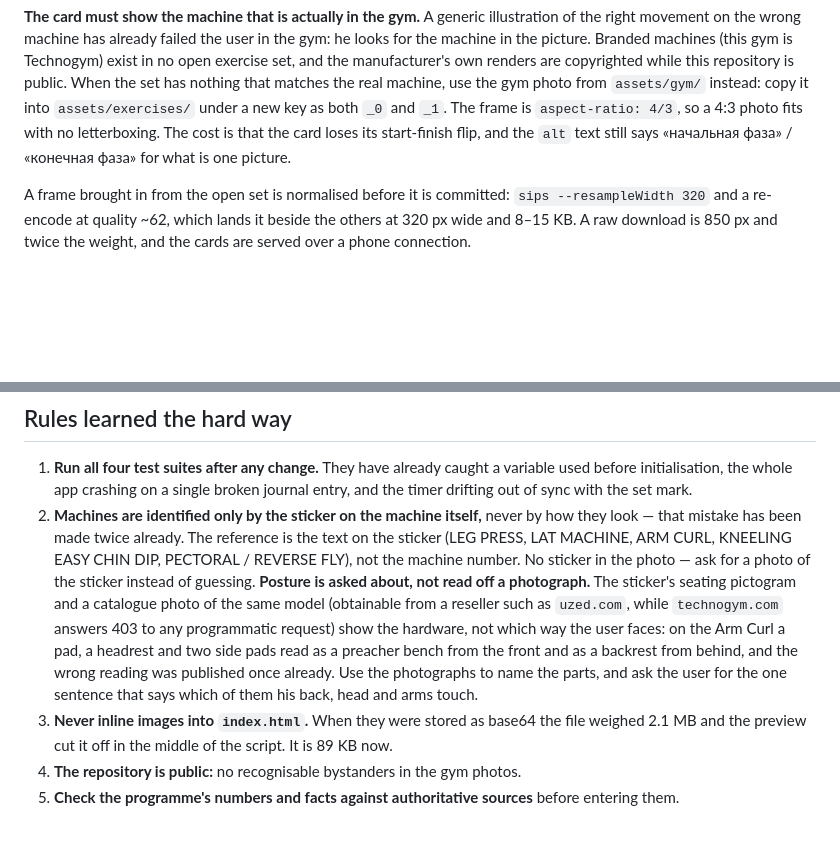
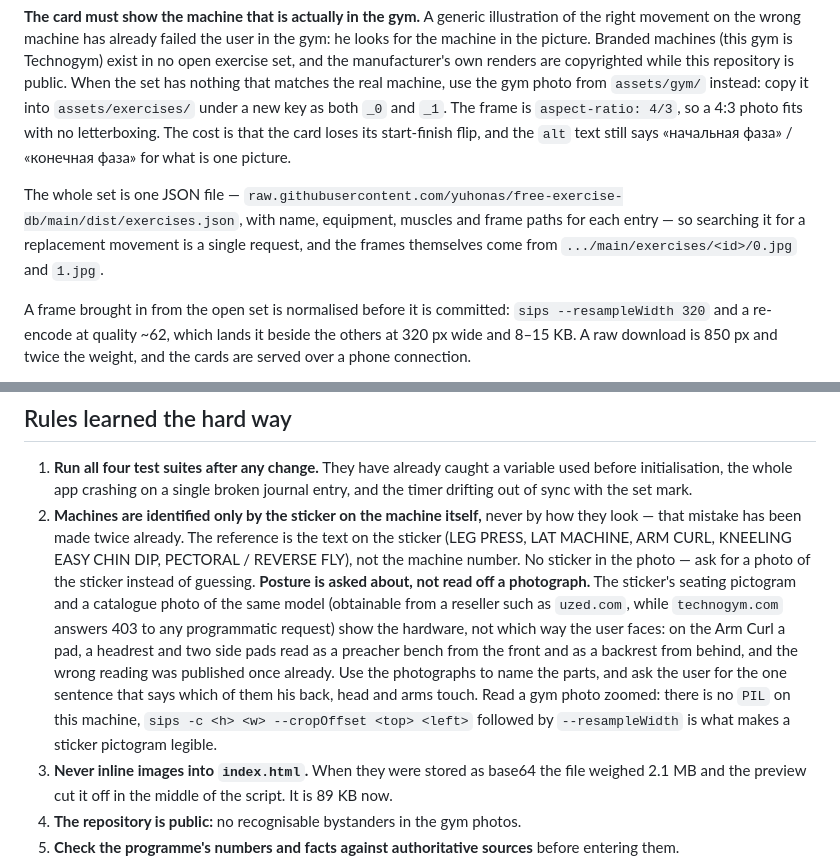
Before and after one commit to YurkaGagarin/fruman-gym, a Markdown page: CLAUDE.md, 2 parts joined by grey strips. GitHub-like rendering; blank space fills up the shorter version.

Commit message:
CLAUDE.md: где искать кадры и как рассматривать фотографии
Claude-Session: https://claude.ai/code/session_012scAMSMwqaHUStpDvJqpFu

```diff
--- a/CLAUDE.md
+++ b/CLAUDE.md
@@ -59,6 +59,8 @@ The two frames under `assets/exercises/` come from `yuhonas/free-exercise-db` (p
 
 **The card must show the machine that is actually in the gym.** A generic illustration of the right movement on the wrong machine has already failed the user in the gym: he looks for the machine in the picture. Branded machines (this gym is Technogym) exist in no open exercise set, and the manufacturer's own renders are copyrighted while this repository is public. When the set has nothing that matches the real machine, use the gym photo from `assets/gym/` instead: copy it into `assets/exercises/` under a new key as both `_0` and `_1`. The frame is `aspect-ratio: 4/3`, so a 4:3 photo fits with no letterboxing. The cost is that the card loses its start-finish flip, and the `alt` text still says «начальная фаза» / «конечная фаза» for what is one picture.
 
+The whole set is one JSON file — `raw.githubusercontent.com/yuhonas/free-exercise-db/main/dist/exercises.json`, with name, equipment, muscles and frame paths for each entry — so searching it for a replacement movement is a single request, and the frames themselves come from `.../main/exercises/<id>/0.jpg` and `1.jpg`.
+
 A frame brought in from the open set is normalised before it is committed: `sips --resampleWidth 320` and a re-encode at quality ~62, which lands it beside the others at 320 px wide and 8–15 KB. A raw download is 850 px and twice the weight, and the cards are served over a phone connection.
 
 The build collects keys from the file names (`IMG_KEYS` in `build.py` strips the last six characters), so any new key works with no other edit. Dropping `img` altogether is not the answer: every one of the 33 exercises has an illustration, and a card without a frame is the only one of its kind on the screen.
@@ -76,7 +78,7 @@ A bare `http(s)://` address inside the explanation becomes a link when the term
 ## Rules learned the hard way
 
 1. **Run all four test suites after any change.** They have already caught a variable used before initialisation, the whole app crashing on a single broken journal entry, and the timer drifting out of sync with the set mark.
-2. **Machines are identified only by the sticker on the machine itself,** never by how they look — that mistake has been made twice already. The reference is the text on the sticker (LEG PRESS, LAT MACHINE, ARM CURL, KNEELING EASY CHIN DIP, PECTORAL / REVERSE FLY), not the machine number. No sticker in the photo — ask for a photo of the sticker instead of guessing. **Posture is asked about, not read off a photograph.** The sticker's seating pictogram and a catalogue photo of the same model (obtainable from a reseller such as `uzed.com`, while `technogym.com` answers 403 to any programmatic request) show the hardware, not which way the user faces: on the Arm Curl a pad, a headrest and two side pads read as a preacher bench from the front and as a backrest from behind, and the wrong reading was published once already. Use the photographs to name the parts, and ask the user for the one sentence that says which of them his back, head and arms touch.
+2. **Machines are identified only by the sticker on the machine itself,** never by how they look — that mistake has been made twice already. The reference is the text on the sticker (LEG PRESS, LAT MACHINE, ARM CURL, KNEELING EASY CHIN DIP, PECTORAL / REVERSE FLY), not the machine number. No sticker in the photo — ask for a photo of the sticker instead of guessing. **Posture is asked about, not read off a photograph.** The sticker's seating pictogram and a catalogue photo of the same model (obtainable from a reseller such as `uzed.com`, while `technogym.com` answers 403 to any programmatic request) show the hardware, not which way the user faces: on the Arm Curl a pad, a headrest and two side pads read as a preacher bench from the front and as a backrest from behind, and the wrong reading was published once already. Use the photographs to name the parts, and ask the user for the one sentence that says which of them his back, head and arms touch. Read a gym photo zoomed: there is no `PIL` on this machine, `sips -c <h> <w> --cropOffset <top> <left>` followed by `--resampleWidth` is what makes a sticker pictogram legible.
 3. **Never inline images into `index.html`.** When they were stored as base64 the file weighed 2.1 MB and the preview cut it off in the middle of the script. It is 89 KB now.
 4. **The repository is public:** no recognisable bystanders in the gym photos.
 5. **Check the programme's numbers and facts against authoritative sources** before entering them.
```
